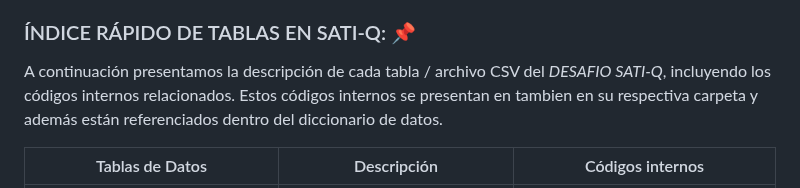
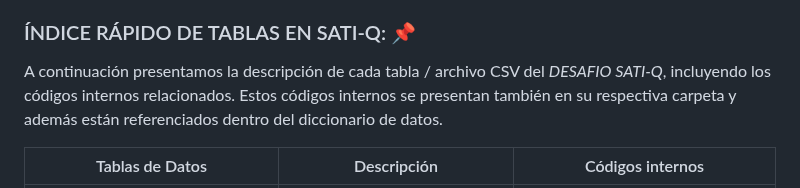
Before and after one commit to DATALAB2023/SATI-Q, a Markdown page: README.md, the part around the change. GitHub-like rendering.

```diff
--- a/README.md
+++ b/README.md
@@ -55,7 +55,7 @@ Dentro de este *REPOSITORIO*, se disponen dos carpetas que incluyen las tablas p
 
 ### ÍNDICE RÁPIDO DE TABLAS EN SATI-Q: 	:pushpin:
 
-A continuación presentamos la descripción de cada tabla / archivo CSV del *DESAFIO SATI-Q*, incluyendo los códigos internos relacionados. Estos códigos internos se presentan en tambien en su respectiva carpeta y además están referenciados dentro del diccionario de datos.
+A continuación presentamos la descripción de cada tabla / archivo CSV del *DESAFIO SATI-Q*, incluyendo los códigos internos relacionados. Estos códigos internos se presentan también en su respectiva carpeta y además están referenciados dentro del diccionario de datos.
 
 | Tablas de Datos  | Descripción | Códigos internos |
 | ------------- | ------------- | :-------------: |
```
